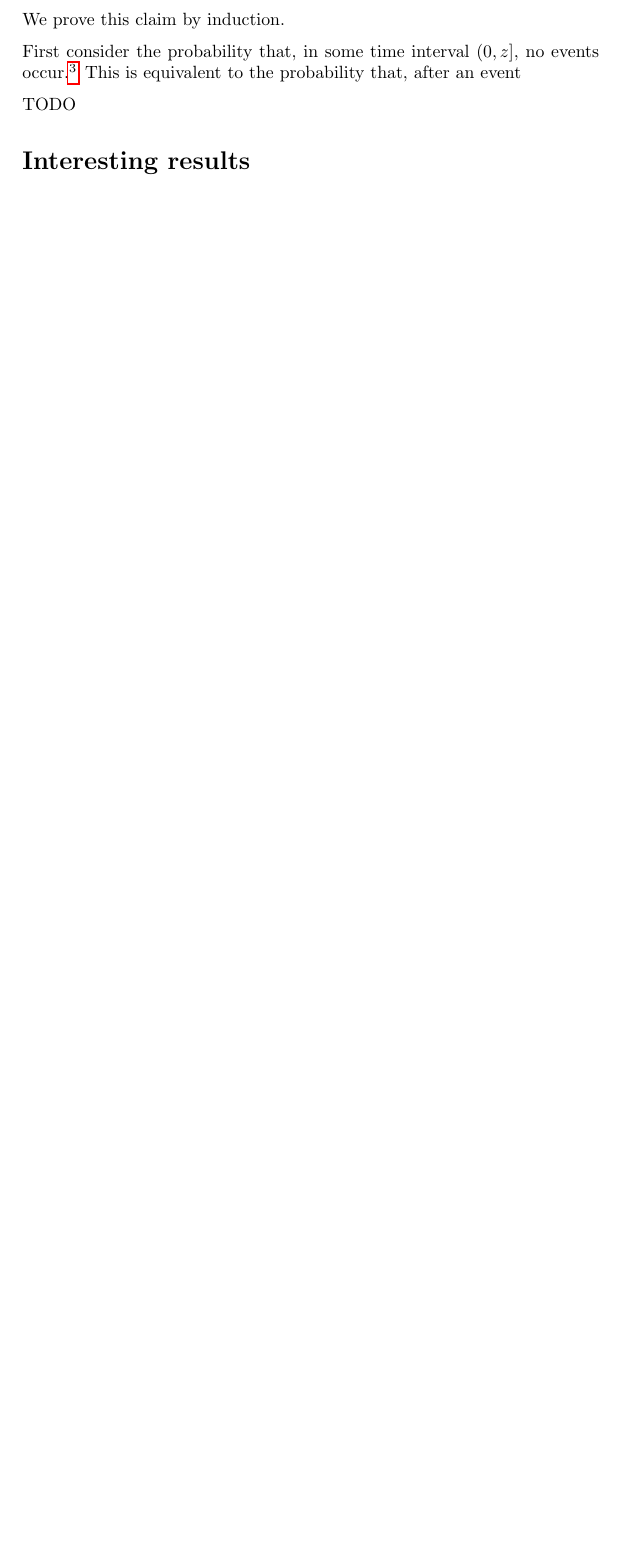
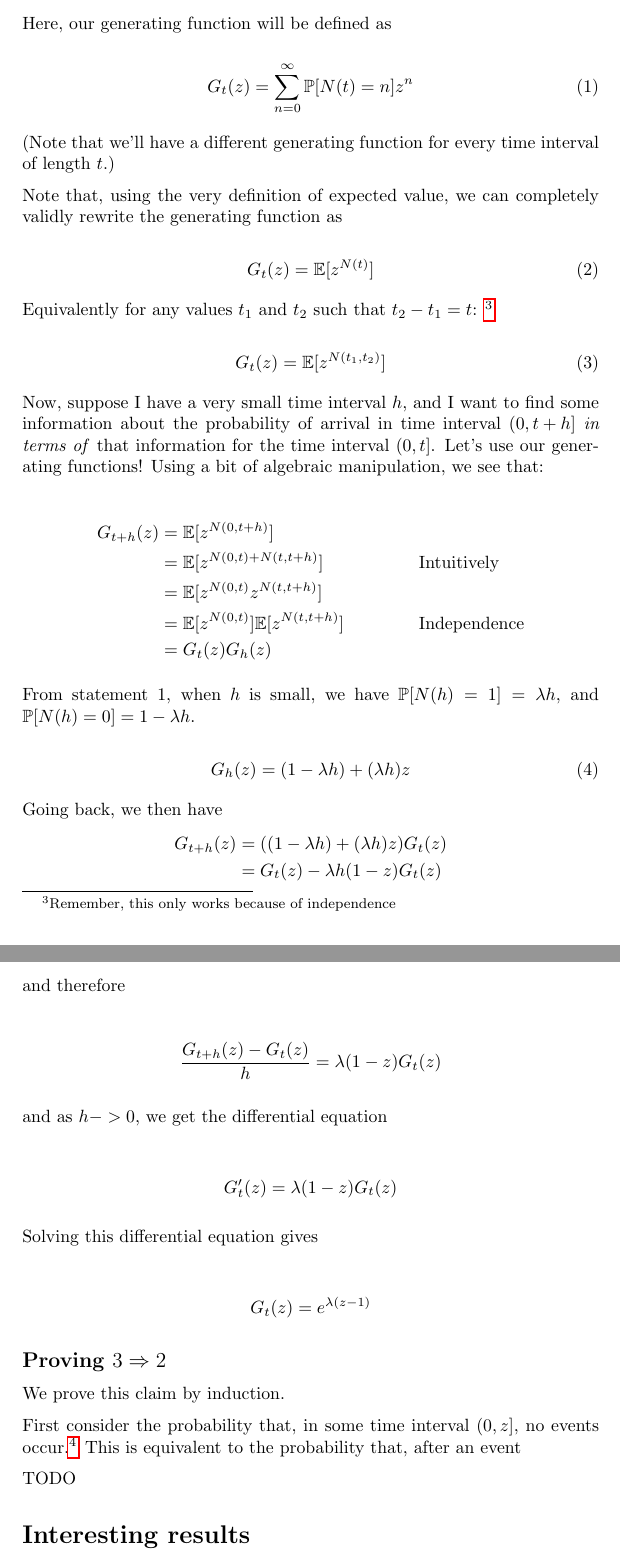
Before and after one commit to kyuh/tales, a LaTeX document (prob-1/prob-070-exponential-poisson.tex): part of page 2 of 2 before the commit and two parts of pages 3 and 4 of 4 after it, the two joined at a grey line, cut at the place of the change, the shorter picture padded with empty space. Compiled offline with pdfLaTeX.

Commit message:
start generating function derivation for Poisson distribution

```diff
--- a/prob-1/prob-070-exponential-poisson.tex
+++ b/prob-1/prob-070-exponential-poisson.tex
@@ -117,6 +119,87 @@ Then as $h \rightarrow 0$, we have that $P_n(h) \in o(h)$ if $n > 1$, so it is f
 Definition 1 is perhaps the most "intuitive" physically.
 
 We show these definitions to be equivalent below. Note that technically, we don't need all of the proofs below. (For example, proving $1 \Rightarrow 2$, $2 \Rightarrow 3$, and $3 \Rightarrow 1$ would be sufficient. Proving $3 \Rightarrow 2$, $2 \Rightarrow 1$, and $1 \Rightarrow 3$ would also be sufficient.)
+
+
+\subsection{Proving $1 \Rightarrow 2$}
+
+% power series are unique, see https://www.math.brown.edu/~pflueger/math1b/Lecture23.pdf
+
+To prove this claim, we will use \textbf{generating functions}. They are essentially a nice way of "hanging coefficients on a clothesline", and allows easy manipulation of lots of related values using the properties of power series (in particular, the fact that series representations of analytic functions are unique - therefore, finding the function means finding all of the correct coefficients).
+% add some references here, maybe have a document on complex analysis and power series? (I sort of started one already)
+
+Here, our generating function will be defined as
+
+\begin{equation}
+G_t(z) = \sum_{n=0}^\infty \mathbb{P}[N(t) = n] z^n
+\end{equation}
+
+(Note that we'll have a different generating function for every time interval of length $t$.)
+
+Note that, using the very definition of expected value, we can completely validly rewrite the generating function as
+
+\begin{equation}
+G_t(z) = \mathbb{E}[z^{N(t)}]
+\end{equation}
+
+Equivalently for any values $t_1$ and $t_2$ such that $t_2 - t_1 = t$: \footnote{Remember, this only works because of independence}
+
+\begin{equation}
+G_t(z) = \mathbb{E}[z^{N(t_1, t_2)}]
+\end{equation}
+
+
+Now, suppose I have a very small time interval $h$, and I want to find some information about the probability of arrival in time interval $\left(0, t+h\right]$ \textit{in terms of} that information for the time interval $\left(0, t\right]$. Let's use our generating functions! Using a bit of algebraic manipulation, we see that:
+
+
+% some better explanations needed
+\begin{align*}
+G_{t+h}(z) &= \mathbb{E}[z^{N(0, t+h)}] \\
+&= \mathbb{E}[z^{N(0, t) + N(t, t+h)}] && \text{Intuitively} \\
+&= \mathbb{E}[z^{N(0, t)} z^{N(t, t+h)}] \\
+&= \mathbb{E}[z^{N(0, t)}]  \mathbb{E}[z^{N(t, t+h)}] && \text{Independence} \\
+&= G_t(z) G_h(z)
+\end{align*}
+
+% The above proof would also be a lot shorter just using some standard results.
+
+From statement 1, when $h$ is small, we have $\mathbb{P}[N(h) = 1] = \lambda h$, and $\mathbb{P}[N(h) = 0] = 1 - \lambda h$.
+
+\begin{equation}
+G_h(z) = (1 - \lambda h) + (\lambda h)z
+\end{equation}
+
+Going back, we then have
+\begin{align*}
+G_{t+h}(z) &= ((1 - \lambda h) + (\lambda h)z) G_t(z) \\
+&= G_t(z) - \lambda h(1-z) G_t(z)
+\end{align*}
+
+and therefore
+
+\begin{align*}
+\frac{G_{t+h}(z) - G_t(z)}{h} &= \lambda (1-z) G_t(z)
+\end{align*}
+
+and as $h -> 0$, we get the differential equation
+
+\begin{align*}
+G_t^{\prime}(z) &= \lambda (1-z) G_t(z)
+\end{align*}
+
+Solving this differential equation gives
+
+\begin{align*}
+G_t(z) &= e^{\lambda(z-1)}
+\end{align*}
+
+% could prove this by starting from the series and show that it evaluates to it, or just derive the coefficients here
+
+
+
+% coefficient calculation: https://en.wikipedia.org/wiki/Power_series#Analytic_functions
+
+
 
 \subsection{Proving $3 \Rightarrow 2$}
 
```
Also changed, not shown: prob-1/prob-070-exponential-poisson.tex (2 more changed lines).
